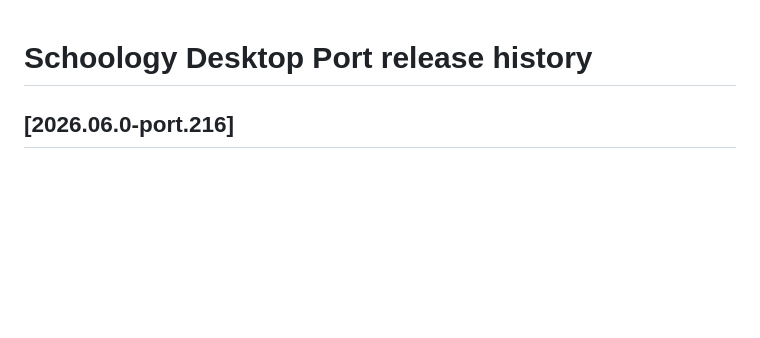
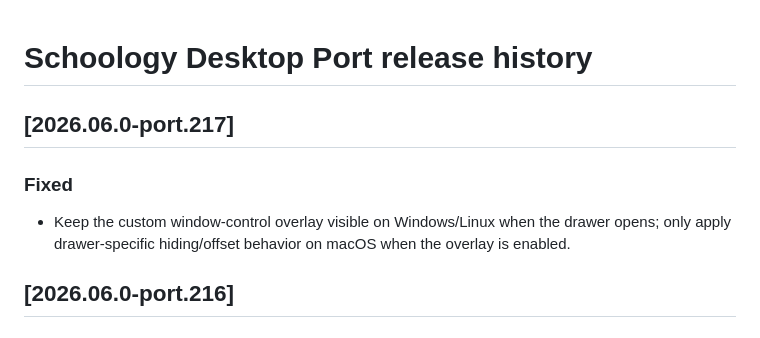
Before and after one commit to tling0001/schoology-for-desktop-port, a Markdown page: RELEASE_NOTES.md, the part around the change. GitHub-like rendering; blank space fills up the shorter version.

Commit message:
Document port.217 window-control fix

```diff
--- a/RELEASE_NOTES.md
+++ b/RELEASE_NOTES.md
@@ -1,4 +1,10 @@
 # Schoology Desktop Port release history
+
+## [2026.06.0-port.217]
+
+### Fixed
+- Keep the custom window-control overlay visible on Windows/Linux when the drawer opens; only apply drawer-specific hiding/offset behavior on macOS when the overlay is enabled.
+
 
 ## [2026.06.0-port.216]
 
```
